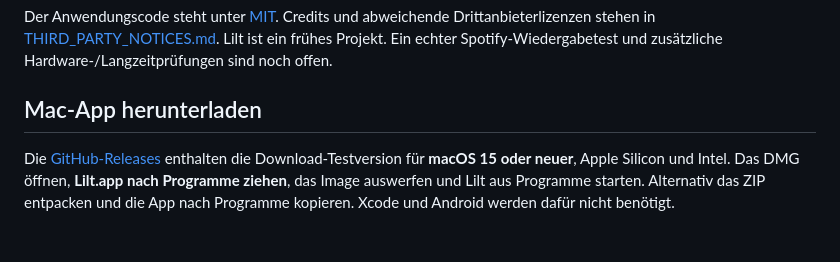
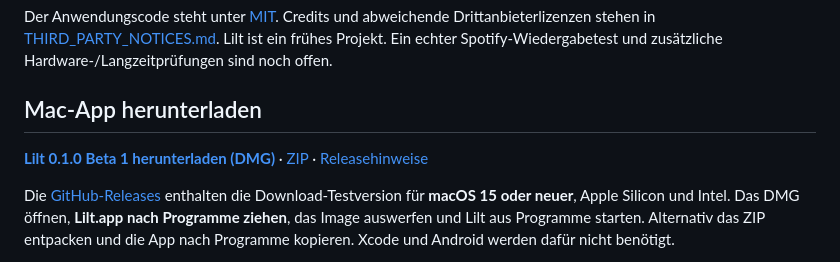
Before and after one commit to Thimorrow/Lilt, a Markdown page: README.md, the part around the change. Drawn GitHub-style; blank space fills up the shorter version.

Commit message:
docs: Link the verified macOS beta release

```diff
--- a/README.md
+++ b/README.md
@@ -9,6 +9,8 @@ Lilt verbindet Spotify und Apple Music direkt und bietet zusätzlich die lokale
 Der Anwendungscode steht unter [MIT](LICENSE). Credits und abweichende Drittanbieterlizenzen stehen in [THIRD_PARTY_NOTICES.md](THIRD_PARTY_NOTICES.md). Lilt ist ein frühes Projekt. Ein echter Spotify-Wiedergabetest und zusätzliche Hardware-/Langzeitprüfungen sind noch offen.
 
 ## Mac-App herunterladen
+
+**[Lilt 0.1.0 Beta 1 herunterladen (DMG)](https://github.com/Thimorrow/Lilt/releases/download/v0.1.0-beta.1/Lilt-0.1.0-beta.1-universal.dmg)** · [ZIP](https://github.com/Thimorrow/Lilt/releases/download/v0.1.0-beta.1/Lilt-0.1.0-beta.1-universal.zip) · [Releasehinweise](https://github.com/Thimorrow/Lilt/releases/tag/v0.1.0-beta.1)
 
 Die [GitHub-Releases](https://github.com/Thimorrow/Lilt/releases) enthalten die Download-Testversion für **macOS 15 oder neuer**, Apple Silicon und Intel. Das DMG öffnen, **Lilt.app nach Programme ziehen**, das Image auswerfen und Lilt aus Programme starten. Alternativ das ZIP entpacken und die App nach Programme kopieren. Xcode und Android werden dafür nicht benötigt.
 
```
Also changed, not shown: STATUS.md (+7 -1 lines).
